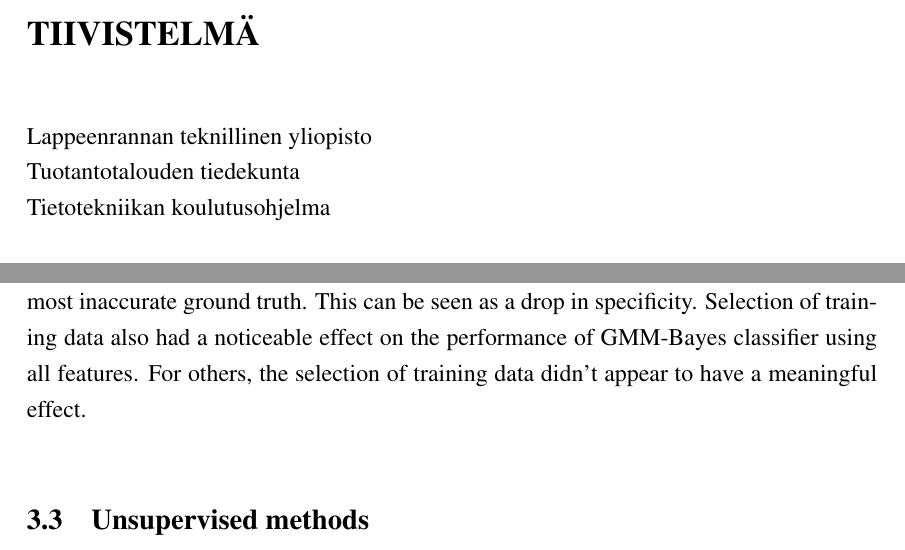
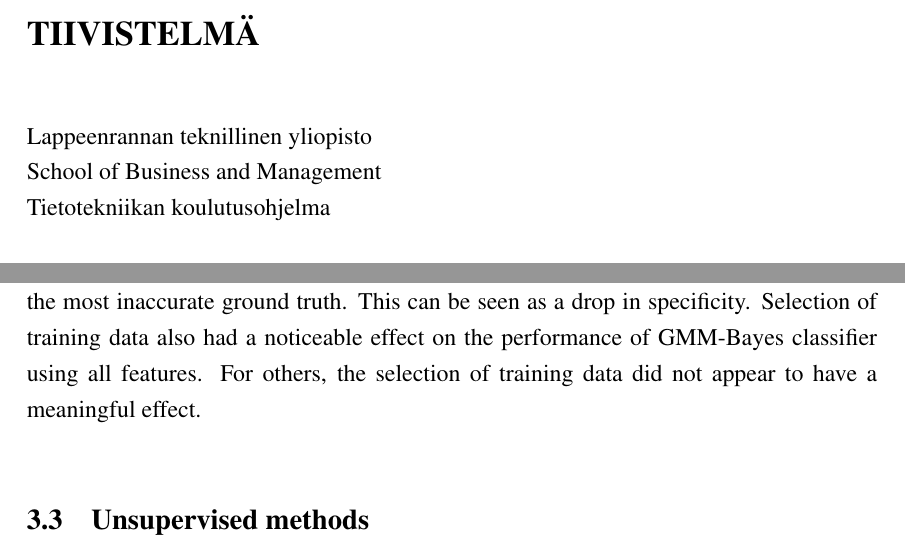
Before and after one commit to Echie/BachelorThesis, a LaTeX thesis (thesis.tex, which reads lutmscthesis.cls): two parts of pages 3 and 20 of 35, joined at a grey line, cut so that both start at the same text. Compiled offline with pdfLaTeX; the source files are stored in an older character set and shown here as Unicode.

Commit message:
faculty fix

```diff
--- a/lutmscthesis.cls
+++ b/lutmscthesis.cls
@@ -104,8 +104,8 @@
 \newcommand\schoolfin{Lappeenrannan teknillinen yliopisto}
 \newcommand\schoolen{Lappeenranta University of Technology}
 
-\MakeStringVar[Faculty of Industrial Engineering and Management]{Faculty}
-\MakeStringVar[Tuotantotalouden tiedekunta]{Facultyfin}
+\MakeStringVar[School of Business and Management]{Faculty}
+\MakeStringVar[School of Business and Management]{Facultyfin}
 \MakeStringVar[Department of Computer Science]{Department}
 \MakeStringVar[Tietotekniikan laitos]{Departmentfin}
 \MakeStringVar[Lappeenranta]{City}
--- a/thesis.tex
+++ b/thesis.tex
@@ -681,7 +681,7 @@ and no clear improvement can be seen from the results of GMM-Bayes.
 In the Figures~\ref{fig:bayes} and~\ref{fig:gmmbayes}, selection of training data is represented via the dotted or filled line.
 Generally, the selection of training data had a minor impact on the results. Performance of both methods' classifiers using edge feature, however,
 changed drastically when using the most inaccurate ground truth. This can be seen as a drop in specificity. Selection of training data also had a
-noticeable effect on the performance of GMM-Bayes classifier using all features. For others, the selection of training data didn't appear to have a
+noticeable effect on the performance of GMM-Bayes classifier using all features. For others, the selection of training data did not appear to have a
 meaningful effect.
 
 \begin{figure}[ht]
```
Also changed, not shown: 1 other file.
